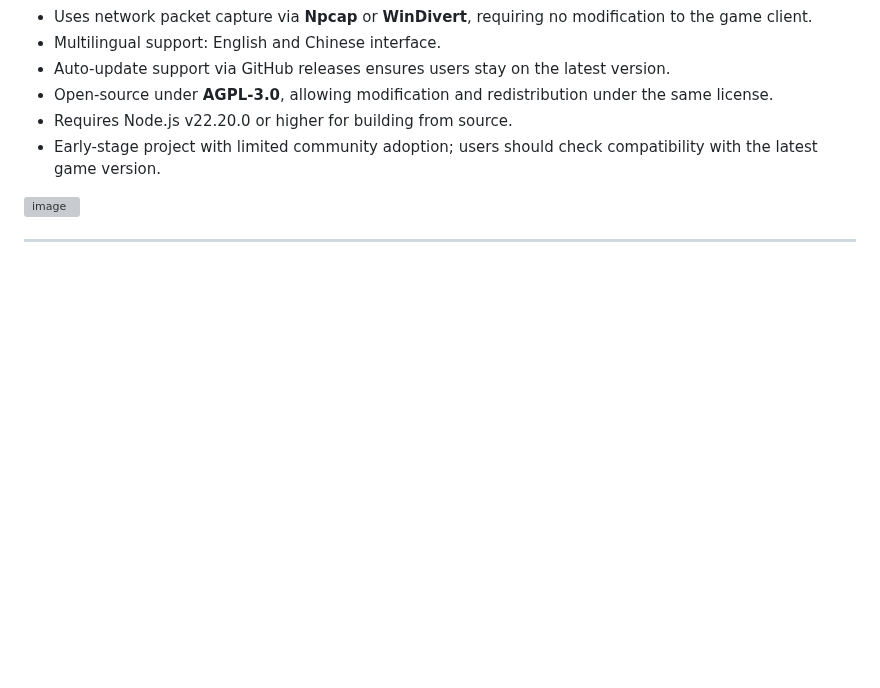
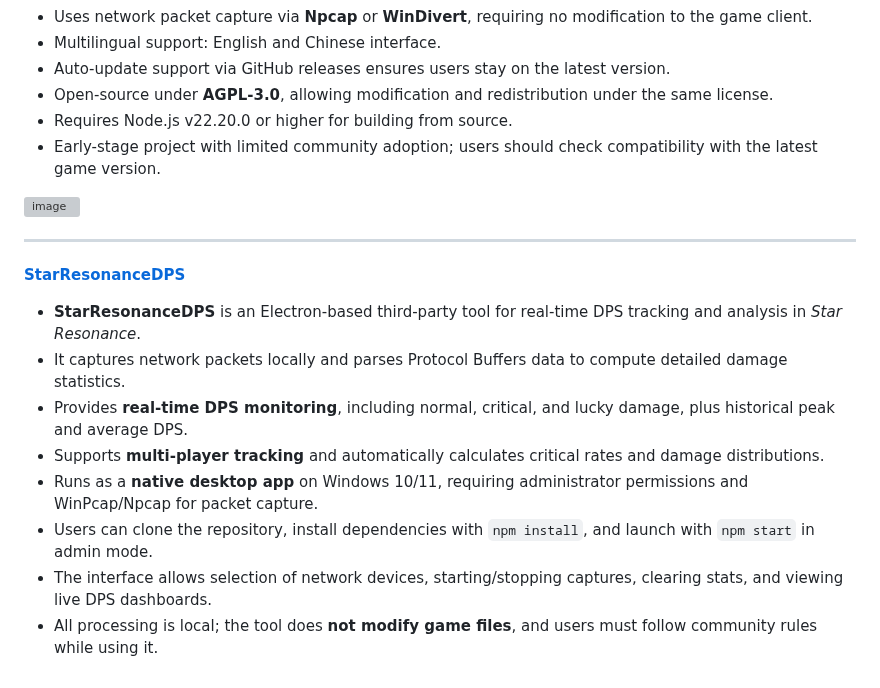
Before and after one commit to asgharkapk/Star-Resonance-GitHub-Projects, a Markdown page: 01-DPS-METERS.md, the part around the change. Rendered like a GitHub page; blank space fills up the shorter version; grey boxes are pictures that could not be loaded.

```diff
--- a/01-DPS-METERS.md
+++ b/01-DPS-METERS.md
@@ -193,3 +193,12 @@ Below are some example views of the overlay in action:
 <img width="1458" height="782" alt="image" src="https://github.com/user-attachments/assets/3f949d1e-4293-49ce-a397-b10a0c64c9e9" />
 
 ---
+[**StarResonanceDPS**](https://github.com/cuteSATOU/StarResonanceDPS)
+* **StarResonanceDPS** is an Electron-based third-party tool for real-time DPS tracking and analysis in *Star Resonance*.
+* It captures network packets locally and parses Protocol Buffers data to compute detailed damage statistics.
+* Provides **real-time DPS monitoring**, including normal, critical, and lucky damage, plus historical peak and average DPS.
+* Supports **multi-player tracking** and automatically calculates critical rates and damage distributions.
+* Runs as a **native desktop app** on Windows 10/11, requiring administrator permissions and WinPcap/Npcap for packet capture.
+* Users can clone the repository, install dependencies with `npm install`, and launch with `npm start` in admin mode.
+* The interface allows selection of network devices, starting/stopping captures, clearing stats, and viewing live DPS dashboards.
+* All processing is local; the tool does **not modify game files**, and users must follow community rules while using it.
```
